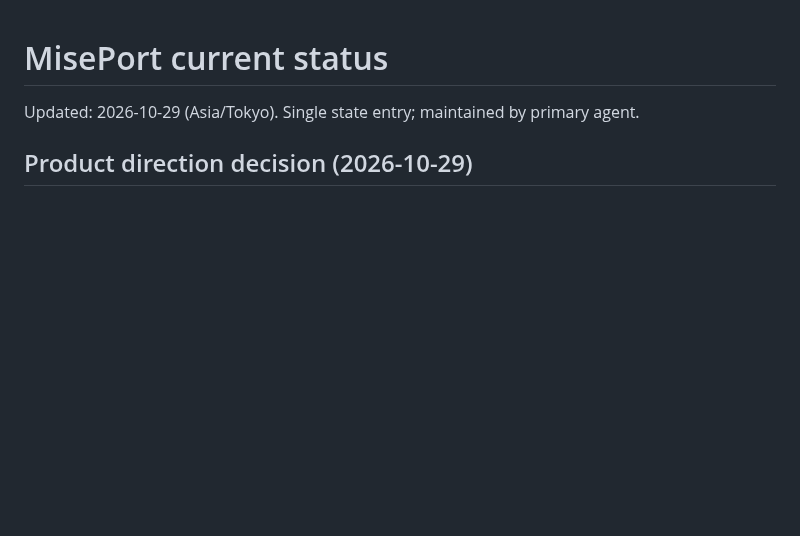
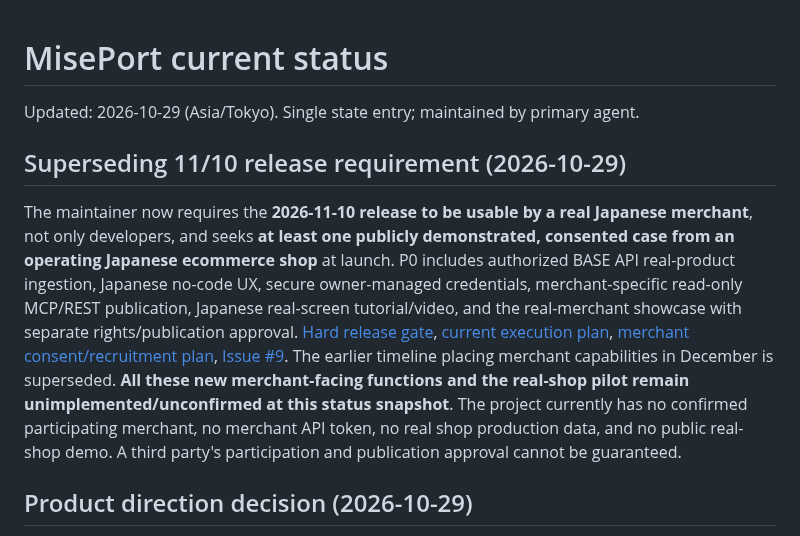
Before and after one commit to Siyuan-chat/miseport, a Markdown page: PROJECT_STATUS.md, the part around the change. Drawn GitHub-style; blank space fills up the shorter version.

Commit message:
docs: align release docs and README on Nov 10 real merchant demo hard gate [skip ci]

```diff
--- a/PROJECT_STATUS.md
+++ b/PROJECT_STATUS.md
@@ -1,6 +1,10 @@
 # MisePort current status
 
 Updated: 2026-10-29 (Asia/Tokyo). Single state entry; maintained by primary agent.
+
+## Superseding 11/10 release requirement (2026-10-29)
+
+The maintainer now requires the **2026-11-10 release to be usable by a real Japanese merchant**, not only developers, and seeks **at least one publicly demonstrated, consented case from an operating Japanese ecommerce shop** at launch. P0 includes authorized BASE API real-product ingestion, Japanese no-code UX, secure owner-managed credentials, merchant-specific read-only MCP/REST publication, Japanese real-screen tutorial/video, and the real-merchant showcase with separate rights/publication approval. [Hard release gate](docs/RELEASE_2026-11-10.ja.md), [current execution plan](docs/DEVELOPMENT_PLAN.ja.md), [merchant consent/recruitment plan](docs/merchant/PILOT_2026-11-10.ja.md), [Issue #9](https://github.com/Siyuan-chat/miseport/issues/9). The earlier timeline placing merchant capabilities in December is superseded. **All these new merchant-facing functions and the real-shop pilot remain unimplemented/unconfirmed at this status snapshot**. The project currently has no confirmed participating merchant, no merchant API token, no real shop production data, and no public real-shop demo. A third party's participation and publication approval cannot be guaranteed.
 
 ## Product direction decision (2026-10-29)
 
```
